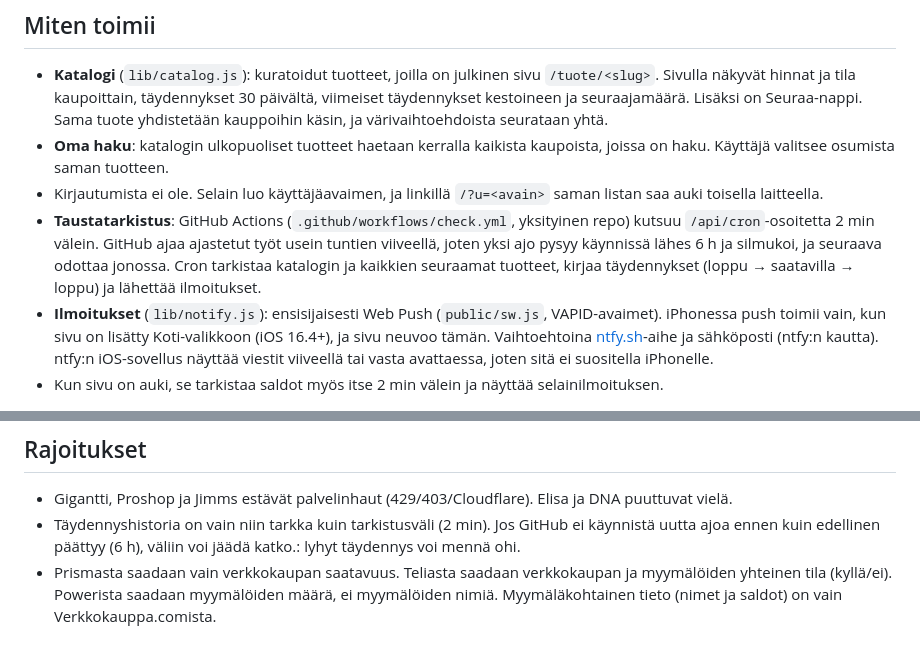
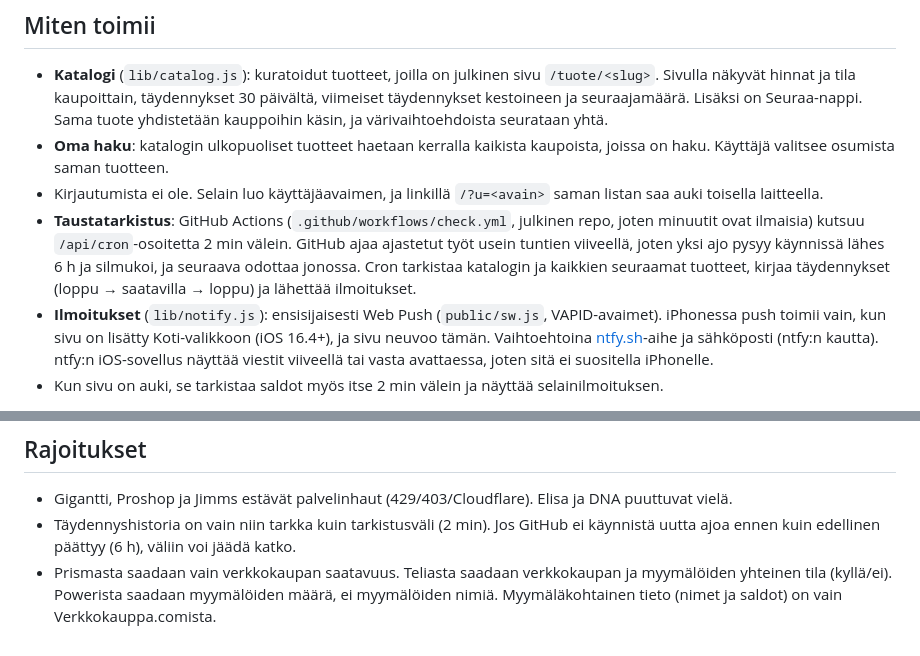
Before and after one commit to grekulanssi/restock-fi, a Markdown page: README.md, 2 parts joined by grey strips. Drawn GitHub-style.

Commit message:
README: julkinen repo
Co-Authored-By: Claude Opus 5.5 <noreply@anthropic.com>

```diff
--- a/README.md
+++ b/README.md
@@ -9,7 +9,7 @@ Live: https://restock-fi.vercel.app
 - **Katalogi** (`lib/catalog.js`): kuratoidut tuotteet, joilla on julkinen sivu `/tuote/<slug>`. Sivulla näkyvät hinnat ja tila kaupoittain, täydennykset 30 päivältä, viimeiset täydennykset kestoineen ja seuraajamäärä. Lisäksi on Seuraa-nappi. Sama tuote yhdistetään kauppoihin käsin, ja värivaihtoehdoista seurataan yhtä.
 - **Oma haku**: katalogin ulkopuoliset tuotteet haetaan kerralla kaikista kaupoista, joissa on haku. Käyttäjä valitsee osumista saman tuotteen.
 - Kirjautumista ei ole. Selain luo käyttäjäavaimen, ja linkillä `/?u=<avain>` saman listan saa auki toisella laitteella.
-- **Taustatarkistus**: GitHub Actions (`.github/workflows/check.yml`, yksityinen repo) kutsuu `/api/cron`-osoitetta 2 min välein. GitHub ajaa ajastetut työt usein tuntien viiveellä, joten yksi ajo pysyy käynnissä lähes 6 h ja silmukoi, ja seuraava odottaa jonossa. Cron tarkistaa katalogin ja kaikkien seuraamat tuotteet, kirjaa täydennykset (loppu → saatavilla → loppu) ja lähettää ilmoitukset.
+- **Taustatarkistus**: GitHub Actions (`.github/workflows/check.yml`, julkinen repo, joten minuutit ovat ilmaisia) kutsuu `/api/cron`-osoitetta 2 min välein. GitHub ajaa ajastetut työt usein tuntien viiveellä, joten yksi ajo pysyy käynnissä lähes 6 h ja silmukoi, ja seuraava odottaa jonossa. Cron tarkistaa katalogin ja kaikkien seuraamat tuotteet, kirjaa täydennykset (loppu → saatavilla → loppu) ja lähettää ilmoitukset.
 - **Ilmoitukset** (`lib/notify.js`): ensisijaisesti Web Push (`public/sw.js`, VAPID-avaimet). iPhonessa push toimii vain, kun sivu on lisätty Koti-valikkoon (iOS 16.4+), ja sivu neuvoo tämän. Vaihtoehtoina [ntfy.sh](https://ntfy.sh)-aihe ja sähköposti (ntfy:n kautta). ntfy:n iOS-sovellus näyttää viestit viiveellä tai vasta avattaessa, joten sitä ei suositella iPhonelle.
 - Kun sivu on auki, se tarkistaa saldot myös itse 2 min välein ja näyttää selainilmoituksen.
 
@@ -51,5 +51,5 @@ vercel --prod   # julkaisu
 ## Rajoitukset
 
 - Gigantti, Proshop ja Jimms estävät palvelinhaut (429/403/Cloudflare). Elisa ja DNA puuttuvat vielä.
-- Täydennyshistoria on vain niin tarkka kuin tarkistusväli (2 min). Jos GitHub ei käynnistä uutta ajoa ennen kuin edellinen päättyy (6 h), väliin voi jäädä katko.: lyhyt täydennys voi mennä ohi.
+- Täydennyshistoria on vain niin tarkka kuin tarkistusväli (2 min). Jos GitHub ei käynnistä uutta ajoa ennen kuin edellinen päättyy (6 h), väliin voi jäädä katko.
 - Prismasta saadaan vain verkkokaupan saatavuus. Teliasta saadaan verkkokaupan ja myymälöiden yhteinen tila (kyllä/ei). Powerista saadaan myymälöiden määrä, ei myymälöiden nimiä. Myymäläkohtainen tieto (nimet ja saldot) on vain Verkkokauppa.comista.
```
